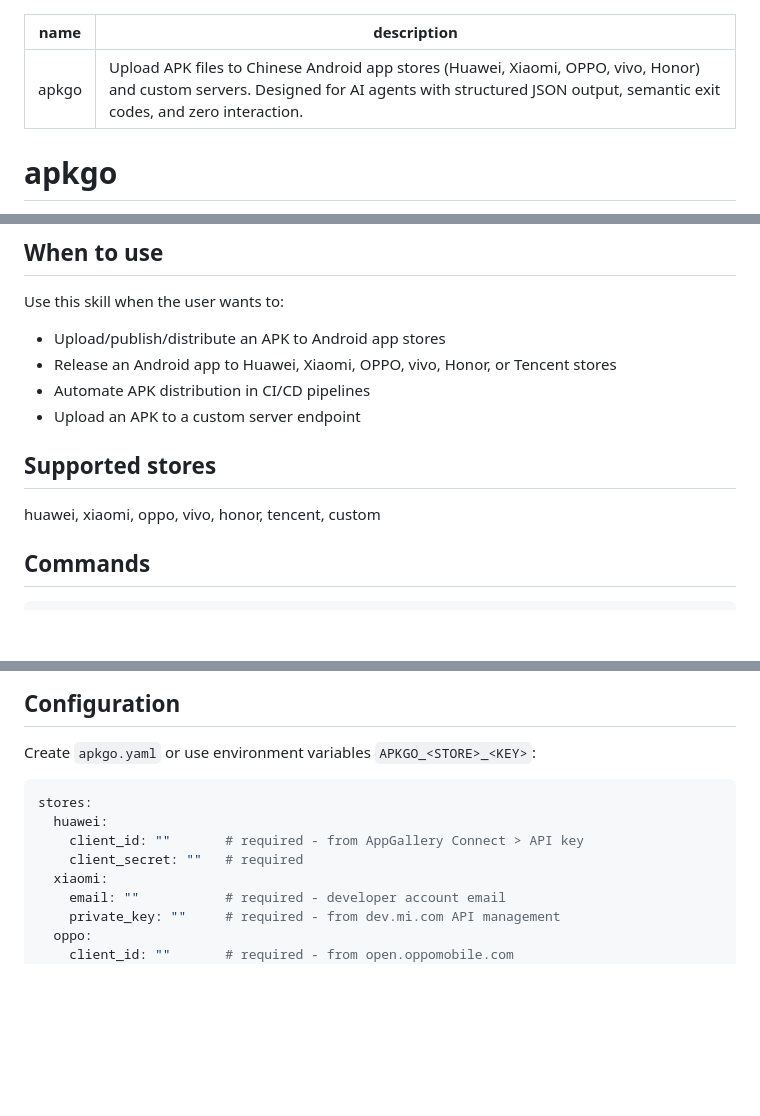
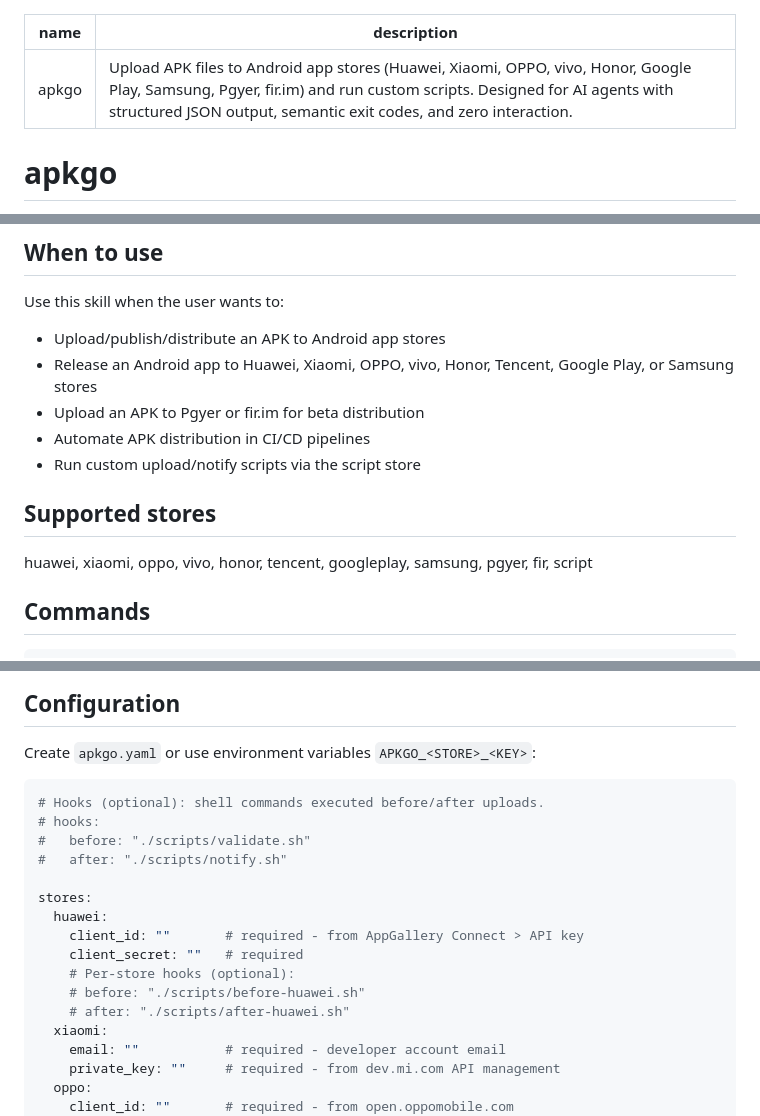
Before and after one commit to KevinGong2013/apkgo, a Markdown page: SKILL.md, 3 parts joined by grey strips. Drawn GitHub-style; blank space fills up the shorter version.

Commit message:
docs: update SKILL.md with script store, hooks, and all supported stores
Co-Authored-By: Claude Opus 4.6 (1M context) <noreply@anthropic.com>

````diff
--- a/SKILL.md
+++ b/SKILL.md
@@ -1,6 +1,6 @@
 ---
 name: apkgo
-description: Upload APK files to Chinese Android app stores (Huawei, Xiaomi, OPPO, vivo, Honor) and custom servers. Designed for AI agents with structured JSON output, semantic exit codes, and zero interaction.
+description: Upload APK files to Android app stores (Huawei, Xiaomi, OPPO, vivo, Honor, Google Play, Samsung, Pgyer, fir.im) and run custom scripts. Designed for AI agents with structured JSON output, semantic exit codes, and zero interaction.
 ---
 
 # apkgo
@@ -35,13 +35,14 @@ docker pull ghcr.io/kevingong2013/apkgo:latest
 
 Use this skill when the user wants to:
 - Upload/publish/distribute an APK to Android app stores
-- Release an Android app to Huawei, Xiaomi, OPPO, vivo, Honor, or Tencent stores
+- Release an Android app to Huawei, Xiaomi, OPPO, vivo, Honor, Tencent, Google Play, or Samsung stores
+- Upload an APK to Pgyer or fir.im for beta distribution
 - Automate APK distribution in CI/CD pipelines
-- Upload an APK to a custom server endpoint
+- Run custom upload/notify scripts via the script store
 
 ## Supported stores
 
-huawei, xiaomi, oppo, vivo, honor, tencent, custom
+huawei, xiaomi, oppo, vivo, honor, tencent, googleplay, samsung, pgyer, fir, script
 
 ## Commands
 
@@ -71,10 +72,18 @@ apkgo version                   # Version info
 Create `apkgo.yaml` or use environment variables `APKGO_<STORE>_<KEY>`:
 
 ```yaml
+# Hooks (optional): shell commands executed before/after uploads.
+# hooks:
+#   before: "./scripts/validate.sh"
+#   after: "./scripts/notify.sh"
+
 stores:
   huawei:
     client_id: ""       # required - from AppGallery Connect > API key
     client_secret: ""   # required
+    # Per-store hooks (optional):
+    # before: "./scripts/before-huawei.sh"
+    # after: "./scripts/after-huawei.sh"
   xiaomi:
     email: ""           # required - developer account email
     private_key: ""     # required - from dev.mi.com API management
````
Also changed, not shown: other parts of SKILL.md (+81 -5 lines).
